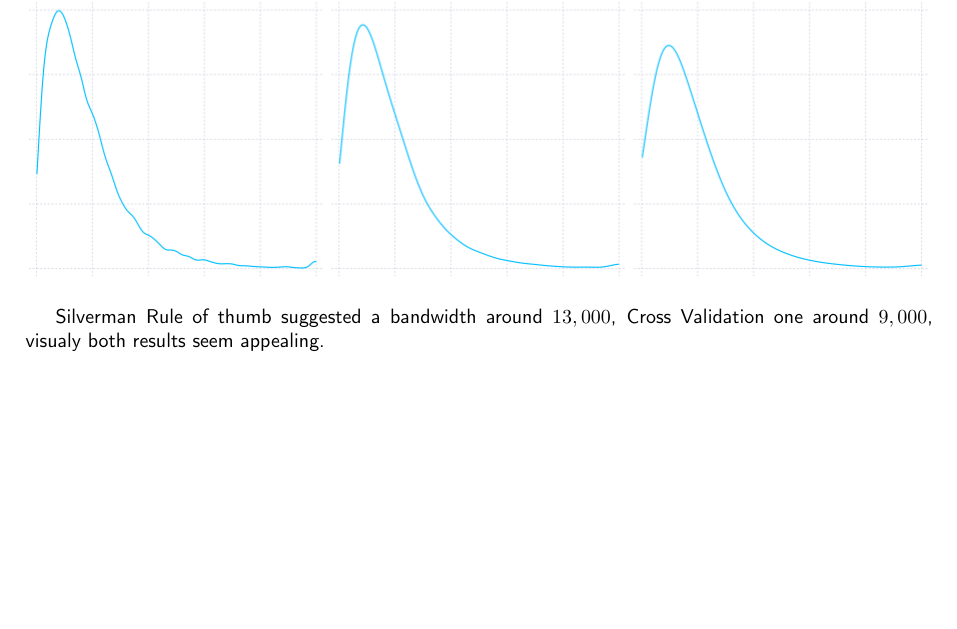
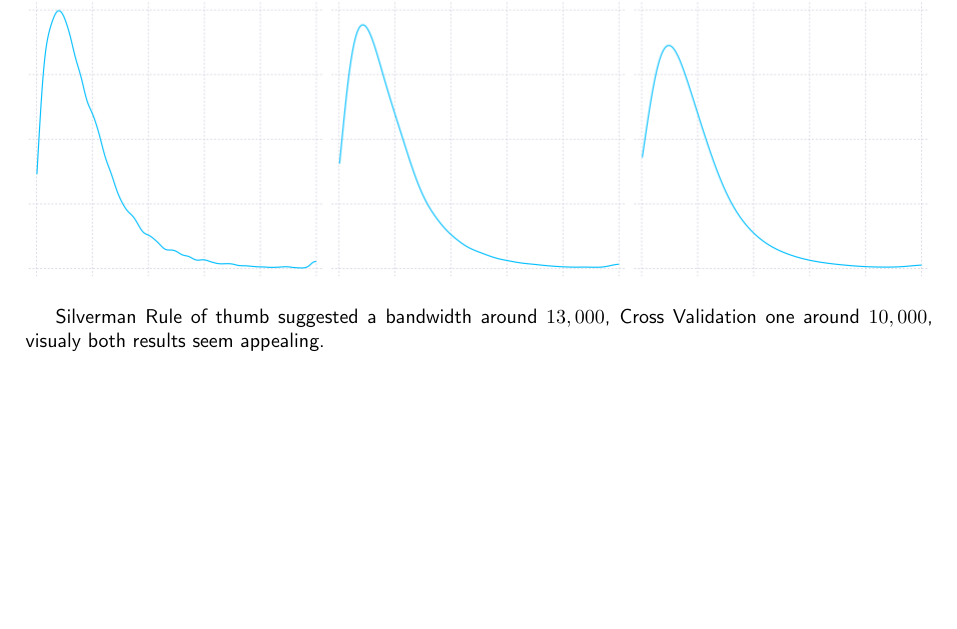
Before and after one commit to wul260/homework_caio, a LaTeX problem sheet (metrics/hw2/hw2.tex): part of page 6 of 6, cut so that both start at the same text. Compiled offline with pdfLaTeX.

Commit message:
metrics update

```diff
--- a/metrics/hw2/hw2.tex
+++ b/metrics/hw2/hw2.tex
@@ -124,7 +124,7 @@ Visual inspection:
 \end{center}
 
 Silverman Rule of thumb suggested a bandwidth around $13,000$, Cross Validation one
-around $9,000$, visualy both results seem appealing.
+around $10,000$, visualy both results seem appealing.
 %}}}
 
 \end{document}
```
Also changed, not shown: 2 other files.
